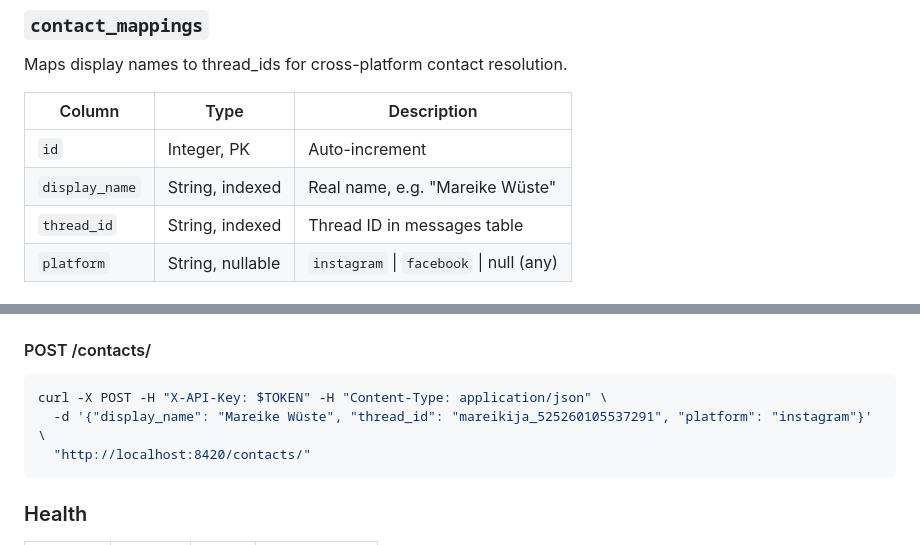
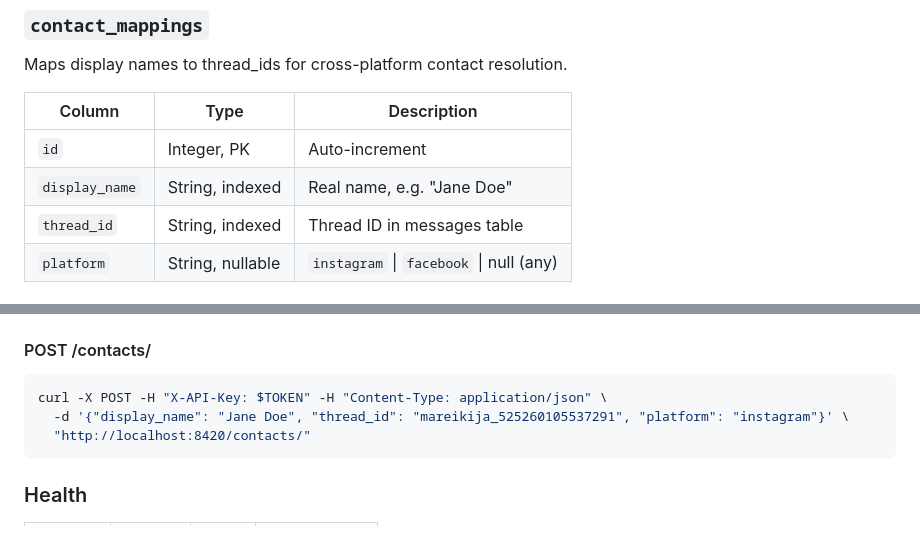
Before and after one commit to skoelle/chat-archive, a Markdown page: api/README.md, 2 parts joined by grey strips. GitHub-like rendering.

Commit message:
Replace Mareike Wüste with Jane Doe in README examples

````diff
--- a/api/README.md
+++ b/api/README.md
@@ -48,7 +48,7 @@ Maps display names to thread_ids for cross-platform contact resolution.
 | Column | Type | Description |
 |---|---|---|
 | `id` | Integer, PK | Auto-increment |
-| `display_name` | String, indexed | Real name, e.g. "Mareike Wüste" |
+| `display_name` | String, indexed | Real name, e.g. "Jane Doe" |
 | `thread_id` | String, indexed | Thread ID in messages table |
 | `platform` | String, nullable | `instagram` \| `facebook` \| null (any) |
 
@@ -299,7 +299,7 @@ Manage display name → thread_id mappings for cross-platform contact resolution
 
 ```bash
 curl -X POST -H "X-API-Key: $TOKEN" -H "Content-Type: application/json" \
-  -d '{"display_name": "Mareike Wüste", "thread_id": "mareikija_525260105537291", "platform": "instagram"}' \
+  -d '{"display_name": "Jane Doe", "thread_id": "mareikija_525260105537291", "platform": "instagram"}' \
   "http://localhost:8420/contacts/"
 ```
 
````
